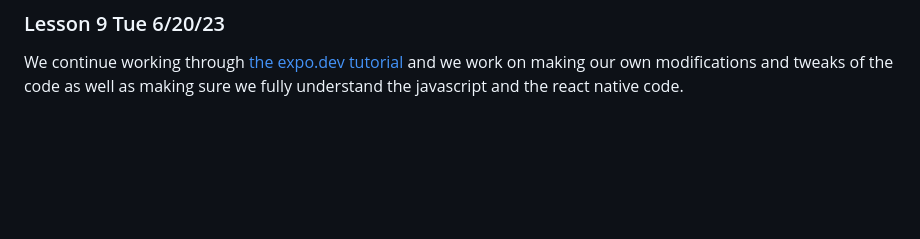
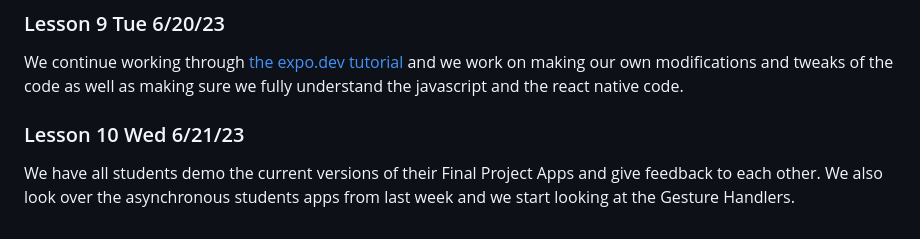
Before and after one commit to tjhickey724/reactnative, a Markdown page: courses/cs153aSum23Brandeis.md, the part around the change. Rendered like a GitHub page; blank space fills up the shorter version.

```diff
--- a/courses/cs153aSum23Brandeis.md
+++ b/courses/cs153aSum23Brandeis.md
@@ -103,3 +103,8 @@ on creating a simple phone app using the camera and handling gestures
 We continue working through [the expo.dev tutorial](https://docs.expo.dev/tutorial/introduction/)
 and we work on making our own modifications and tweaks of the code as well as making sure we fully
 understand the javascript and the react native code.
+
+### Lesson 10 Wed 6/21/23
+We have all students demo the current versions of their Final Project Apps
+and give feedback to each other. We also look over the asynchronous students apps from last week
+and we start looking at the Gesture Handlers.
```
